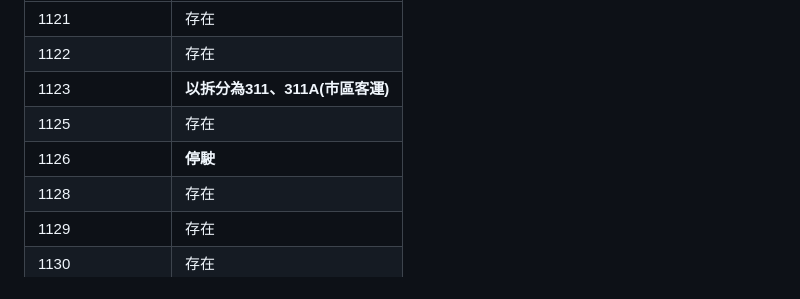
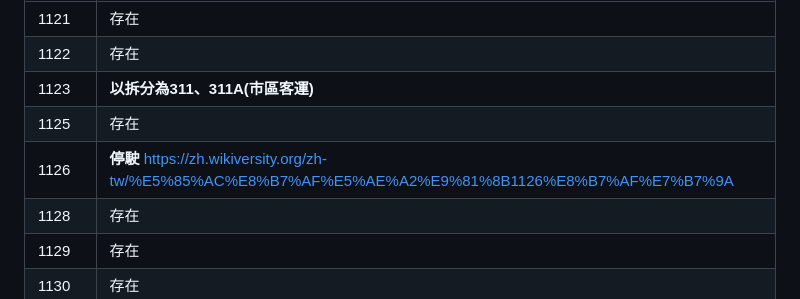
Before and after one commit to NDHU-Logistics-Management/115_Midterm-Report, a Markdown page: README.md, the part around the change. Drawn GitHub-style.

Commit message:
Update 1126 route with additional link
Added a link to the 1126 route information.

```diff
--- a/README.md
+++ b/README.md
@@ -73,7 +73,7 @@
 | 1122 | 存在 |
 | 1123 | **以拆分為311、311A(市區客運)** |
 | 1125 | 存在 |
-| 1126 | **停駛** |
+| 1126 | **停駛** https://zh.wikiversity.org/zh-tw/%E5%85%AC%E8%B7%AF%E5%AE%A2%E9%81%8B1126%E8%B7%AF%E7%B7%9A |
 | 1128 | 存在 |
 | 1129 | 存在 |
 | 1130 | 存在 |
```
